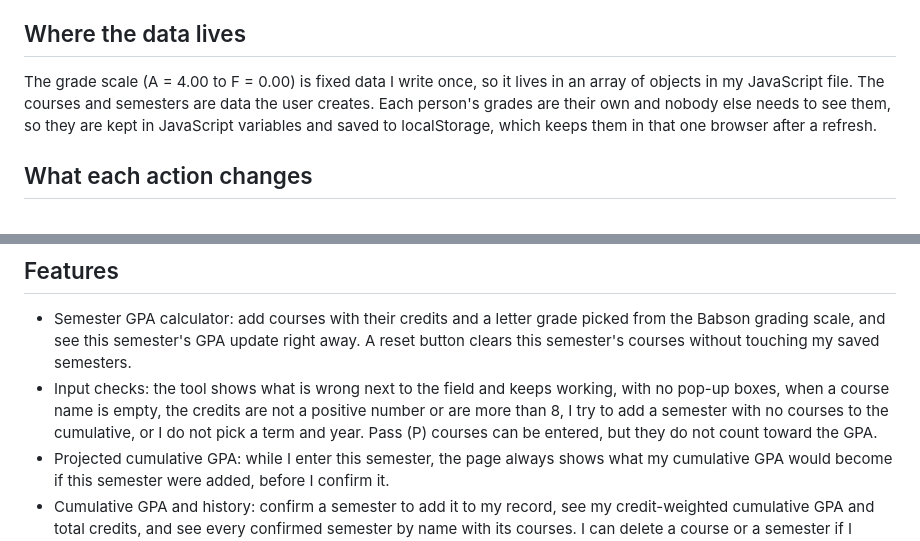
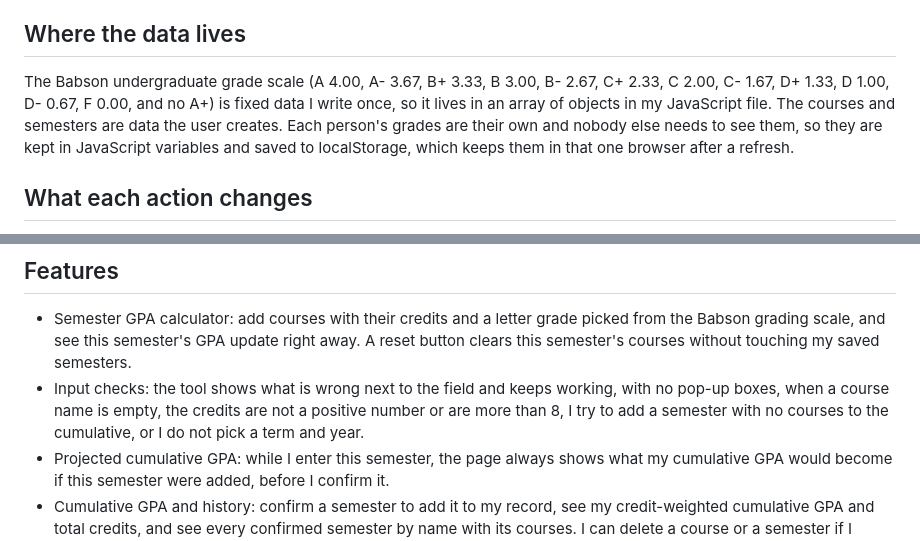
Before and after one commit to SamYe-git/grade-calculator, a Markdown page: PROPOSAL.md, 2 parts joined by grey strips. Drawn GitHub-style.

Commit message:
Add project proposal for Babson GPA calculator
Co-Authored-By: Claude Opus 5.5 <noreply@anthropic.com>

```diff
--- a/PROPOSAL.md
+++ b/PROPOSAL.md
@@ -13,7 +13,7 @@ And I think lots of students at Babson have a similar issue calculating their GP
 It remembers two things: the current semester's course list (each course's name, credits and letter grade), and the list of confirmed past semesters. Each confirmed semester has a name made of a term (Fall, Spring or Summer) and a year, such as Fall 2025, plus its own courses.
 
 ## Where the data lives
-The grade scale (A = 4.00 to F = 0.00) is fixed data I write once, so it lives in an array of objects in my JavaScript file. The courses and semesters are data the user creates. Each person's grades are their own and nobody else needs to see them, so they are kept in JavaScript variables and saved to localStorage, which keeps them in that one browser after a refresh.
+The Babson undergraduate grade scale (A 4.00, A- 3.67, B+ 3.33, B 3.00, B- 2.67, C+ 2.33, C 2.00, C- 1.67, D+ 1.33, D 1.00, D- 0.67, F 0.00, and no A+) is fixed data I write once, so it lives in an array of objects in my JavaScript file. The courses and semesters are data the user creates. Each person's grades are their own and nobody else needs to see them, so they are kept in JavaScript variables and saved to localStorage, which keeps them in that one browser after a refresh.
 
 ## What each action changes
 - Add a course: a new course joins the current semester's list, and the semester GPA is worked out again from all the courses in that list. The projected cumulative GPA, which shows what my cumulative GPA would become if this semester were added, updates at the same time.
@@ -25,7 +25,7 @@ The grade scale (A = 4.00 to F = 0.00) is fixed data I write once, so it lives i
 
 ## Features
 - Semester GPA calculator: add courses with their credits and a letter grade picked from the Babson grading scale, and see this semester's GPA update right away. A reset button clears this semester's courses without touching my saved semesters.
-- Input checks: the tool shows what is wrong next to the field and keeps working, with no pop-up boxes, when a course name is empty, the credits are not a positive number or are more than 8, I try to add a semester with no courses to the cumulative, or I do not pick a term and year. Pass (P) courses can be entered, but they do not count toward the GPA.
+- Input checks: the tool shows what is wrong next to the field and keeps working, with no pop-up boxes, when a course name is empty, the credits are not a positive number or are more than 8, I try to add a semester with no courses to the cumulative, or I do not pick a term and year.
 - Projected cumulative GPA: while I enter this semester, the page always shows what my cumulative GPA would become if this semester were added, before I confirm it.
 - Cumulative GPA and history: confirm a semester to add it to my record, see my credit-weighted cumulative GPA and total credits, and see every confirmed semester by name with its courses. I can delete a course or a semester if I entered something wrong, or clear all my data to start over.
 - Saved between visits: my semesters and courses are saved in localStorage, so they are still there after a refresh.
```
